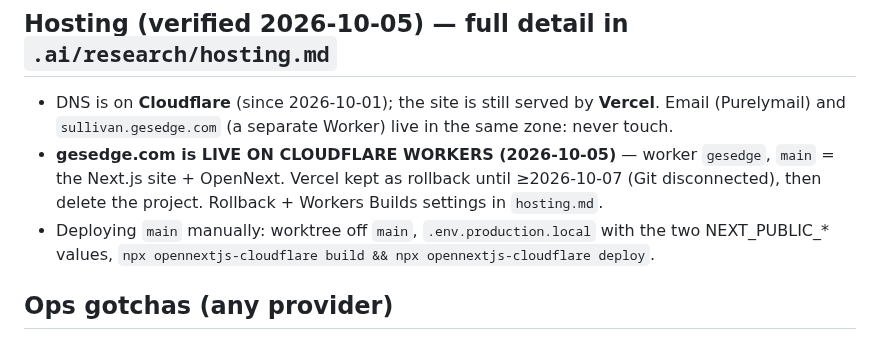
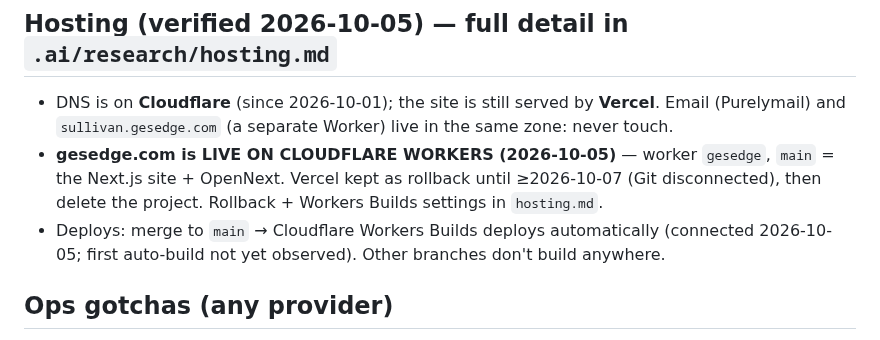
Before and after one commit to rskrny/gesedge, a Markdown page: .ai/STATE.md, the part around the change. GitHub-like rendering.

```diff
--- a/.ai/STATE.md
+++ b/.ai/STATE.md
@@ -33,8 +33,8 @@ foundation build is on a preview URL; its v0 hero/work section are placeholders
 - **gesedge.com is LIVE ON CLOUDFLARE WORKERS (2026-10-05)** — worker `gesedge`, `main` = the
   Next.js site + OpenNext. Vercel kept as rollback until ≥2026-10-07 (Git disconnected), then
   delete the project. Rollback + Workers Builds settings in `hosting.md`.
-- Deploying `main` manually: worktree off `main`, `.env.production.local` with the two
-  NEXT_PUBLIC_* values, `npx opennextjs-cloudflare build && npx opennextjs-cloudflare deploy`.
+- Deploys: merge to `main` → Cloudflare Workers Builds deploys automatically (connected
+  2026-10-05; first auto-build not yet observed). Other branches don't build anywhere.
 
 ## Ops gotchas (any provider)
 - **Ryan's system proxy (`HTTP(S)_PROXY/ALL_PROXY=http://192.168.1.30:20170`, no localhost
```
Also changed, not shown: .ai/research/hosting.md (+5 -1 lines).
